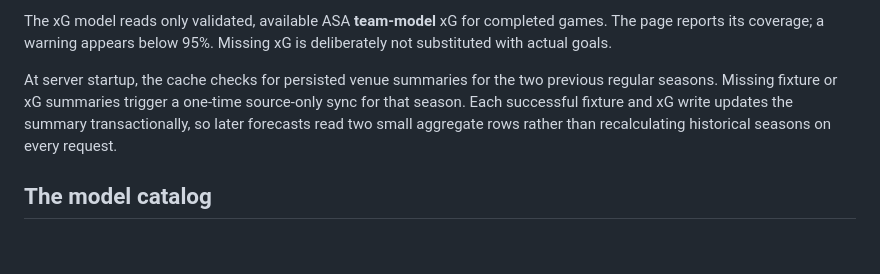
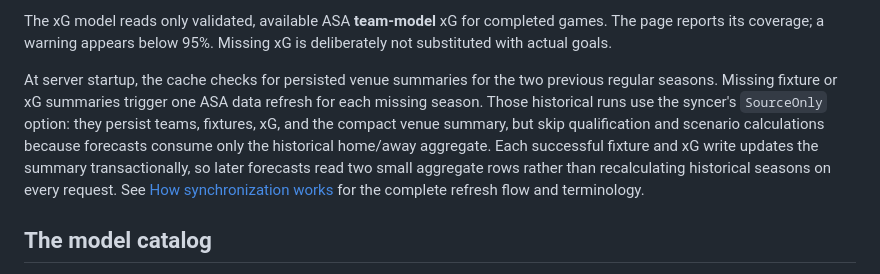
Before and after one commit to jrduncans/nwsl-season, a Markdown page: docs/forecast-lab-guide.md, the part around the change. Rendered like a GitHub page; blank space fills up the shorter version.

```diff
--- a/docs/forecast-lab-guide.md
+++ b/docs/forecast-lab-guide.md
@@ -68,10 +68,15 @@ completed games. The page reports its coverage; a warning appears below 95%.
 Missing xG is deliberately not substituted with actual goals.
 
 At server startup, the cache checks for persisted venue summaries for the two
-previous regular seasons. Missing fixture or xG summaries trigger a one-time
-source-only sync for that season. Each successful fixture and xG write updates
-the summary transactionally, so later forecasts read two small aggregate rows
-rather than recalculating historical seasons on every request.
+previous regular seasons. Missing fixture or xG summaries trigger one ASA data
+refresh for each missing season. Those historical runs use the syncer's
+`SourceOnly` option: they persist teams, fixtures, xG, and the compact venue
+summary, but skip qualification and scenario calculations because forecasts
+consume only the historical home/away aggregate. Each successful fixture and
+xG write updates the summary transactionally, so later forecasts read two small
+aggregate rows rather than recalculating historical seasons on every request.
+See [How synchronization works](sync-logic-guide.md) for the complete refresh
+flow and terminology.
 
 ## The model catalog
 
```
Also changed, not shown: README.md (+3 -0 lines), docs/sync-logic-guide.md (added, +253 -0 lines).
